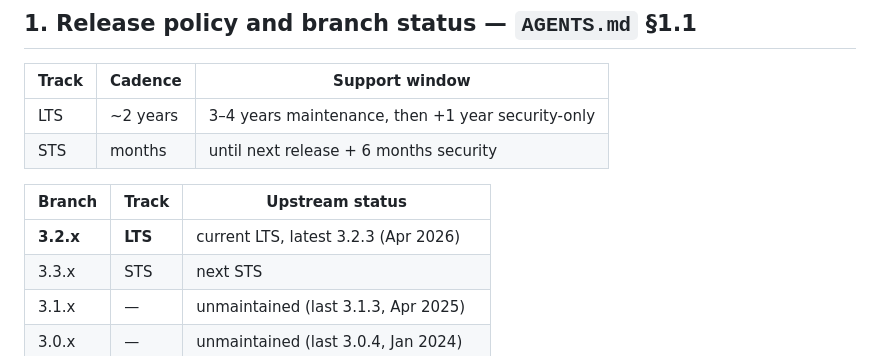
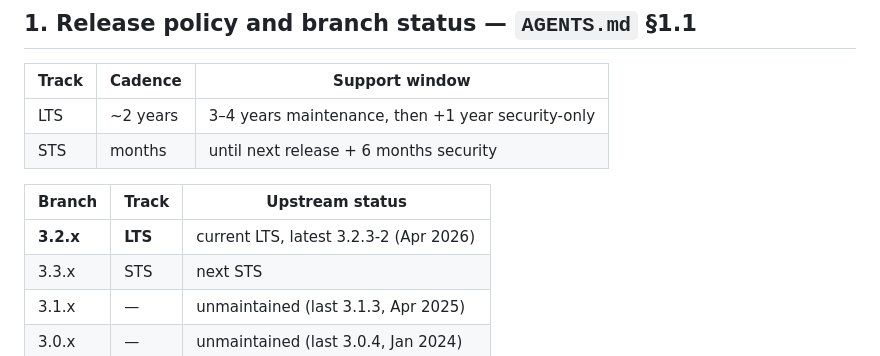
Before and after one commit to AltiooBV/altioo-mcp, a Markdown page: doc/itop-branch-notes.md, the part around the change. Rendered like a GitHub page.

Commit message:
fix(branch-notes): the newest 3.2 patch was labelled three ways
The branch table said 3.2.3, its own PHP table says 3.2.3-1, and both CI
documents install ITOP_TAG=3.2.3-2. Combodo's packaging revision is part of
the label, so the bare form is not the same claim as the other two.

This is the file that declares itself the owner of perishable branch facts,
so it is the one that has to be exact.

The label still wants confirming against Combodo's releases at the next
release — which is what the branch-notes gate now added to
doc/release-checklist.md is for.

```diff
--- a/doc/itop-branch-notes.md
+++ b/doc/itop-branch-notes.md
@@ -33,7 +33,7 @@ copy a branch or PHP value from here into a claim about this extension.
 
 | Branch | Track | Upstream status |
 |---|---|---|
-| **3.2.x** | **LTS** | current LTS, latest 3.2.3 (Apr 2026) |
+| **3.2.x** | **LTS** | current LTS, latest 3.2.3-2 (Apr 2026) |
 | 3.3.x | STS | next STS |
 | 3.1.x | — | unmaintained (last 3.1.3, Apr 2025) |
 | 3.0.x | — | unmaintained (last 3.0.4, Jan 2024) |
```
